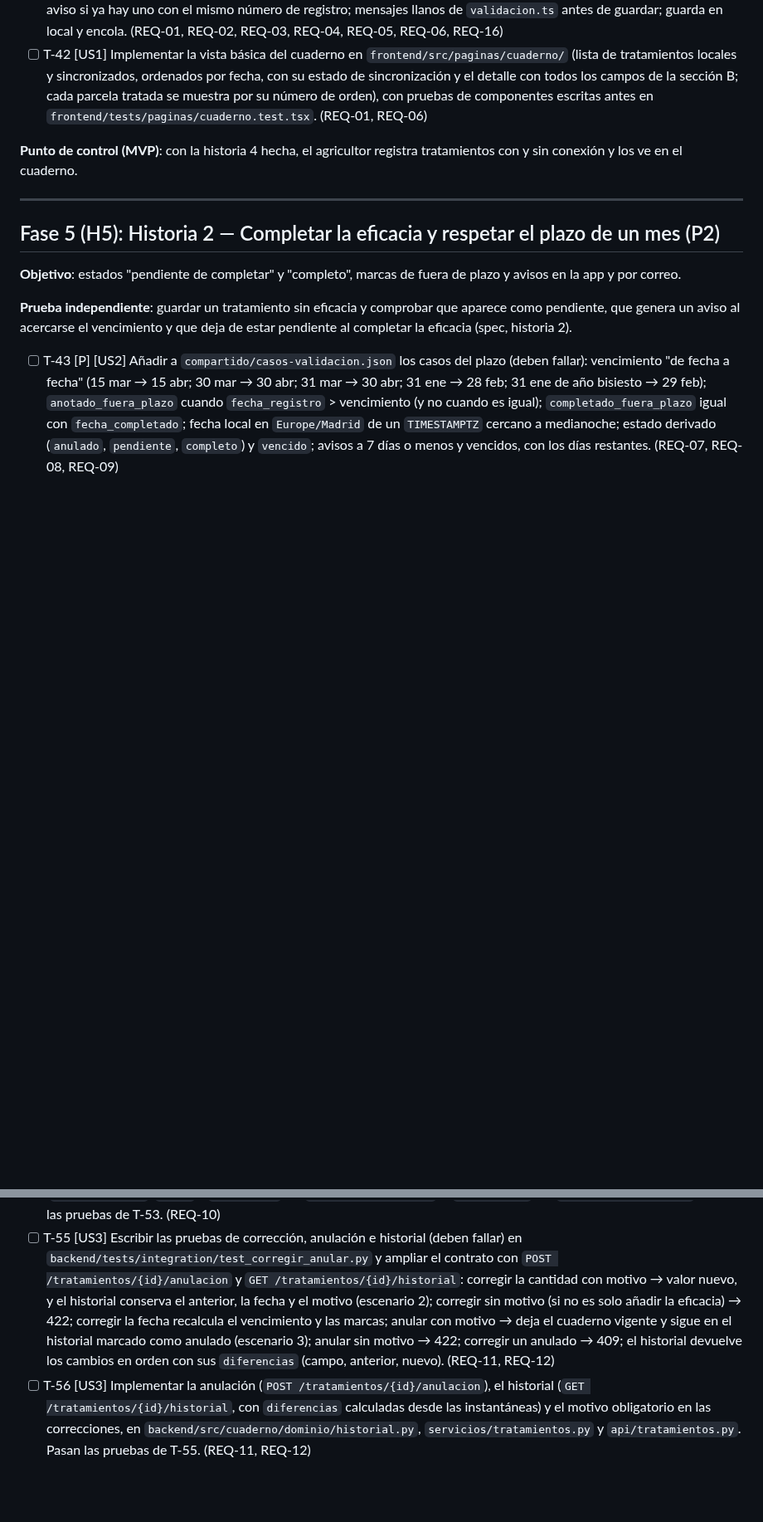
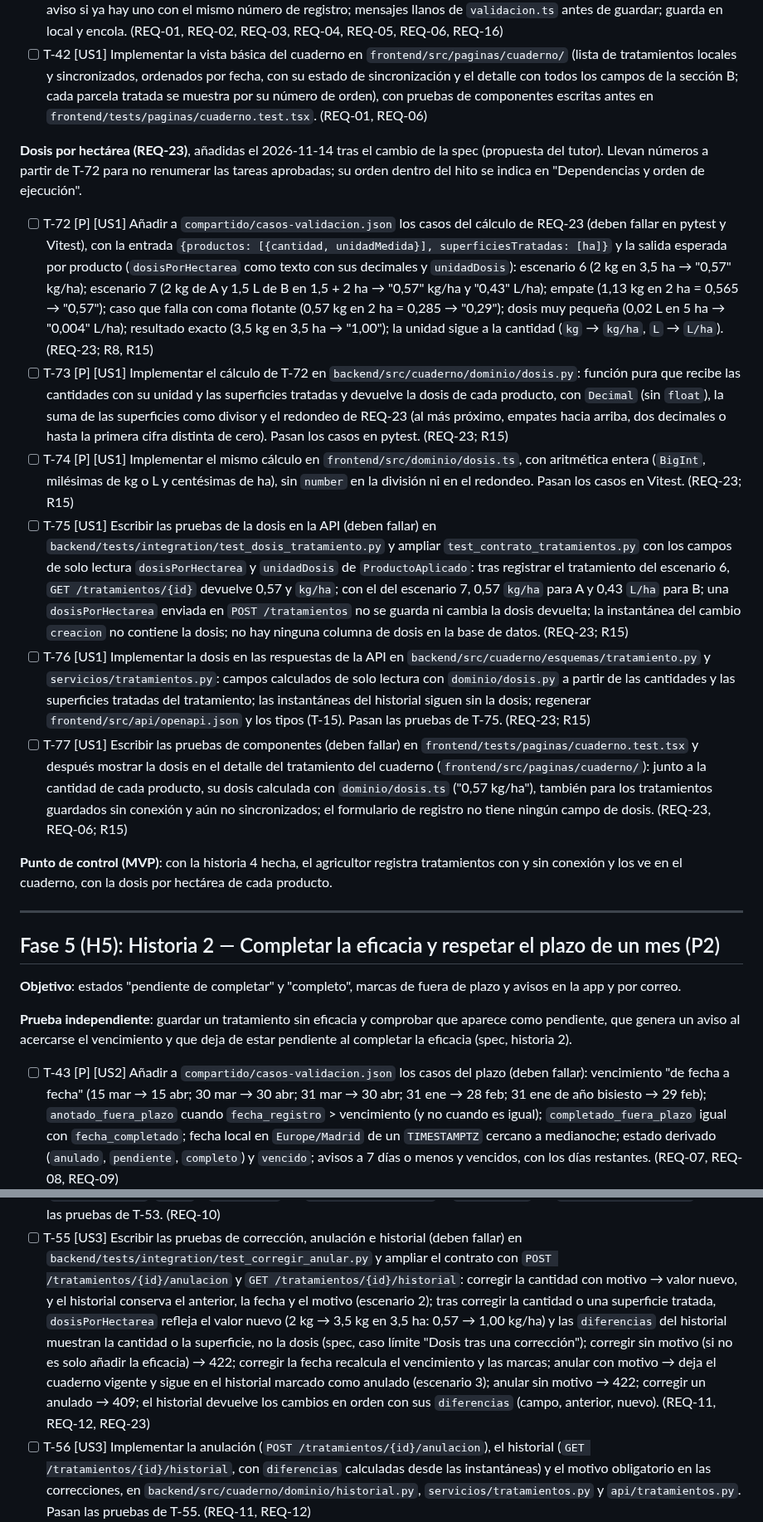
Before and after one commit to Frandelgado01/DelgadoRodriguezFranciscoJavier-TFG, a Markdown page: specs/001-registro-tratamientos/tasks.md, 2 parts joined by grey strips. Shown at 83% size. GitHub-like rendering; blank space fills up the shorter version.

```diff
--- a/specs/001-registro-tratamientos/tasks.md
+++ b/specs/001-registro-tratamientos/tasks.md
@@ -360,8 +361,44 @@ comprobar que aparece en el cuaderno con todos los campos de la sección B (spec
   todos los campos de la sección B; cada parcela tratada se muestra por su número de orden), con pruebas de componentes escritas antes en
   `frontend/tests/paginas/cuaderno.test.tsx`. (REQ-01, REQ-06)
 
+**Dosis por hectárea (REQ-23)**, añadidas el 2026-11-14 tras el cambio de la spec (propuesta del tutor). Llevan
+números a partir de T-72 para no renumerar las tareas aprobadas; su orden dentro del hito se indica en
+"Dependencias y orden de ejecución".
+
+- [ ] T-72 [P] [US1] Añadir a `compartido/casos-validacion.json` los casos del cálculo de REQ-23 (deben fallar en
+  pytest y Vitest), con la entrada `{productos: [{cantidad, unidadMedida}], superficiesTratadas: [ha]}` y la
+  salida esperada por producto (`dosisPorHectarea` como texto con sus decimales y `unidadDosis`): escenario 6
+  (2 kg en 3,5 ha → "0,57" kg/ha); escenario 7 (2 kg de A y 1,5 L de B en 1,5 + 2 ha → "0,57" kg/ha y
+  "0,43" L/ha); empate (1,13 kg en 2 ha = 0,565 → "0,57"); caso que falla con coma flotante (0,57 kg en 2 ha =
+  0,285 → "0,29"); dosis muy pequeña (0,02 L en 5 ha → "0,004" L/ha); resultado exacto (3,5 kg en 3,5 ha →
+  "1,00"); la unidad sigue a la cantidad (`kg` → `kg/ha`, `L` → `L/ha`). (REQ-23; R8, R15)
+- [ ] T-73 [P] [US1] Implementar el cálculo de T-72 en `backend/src/cuaderno/dominio/dosis.py`: función pura que
+  recibe las cantidades con su unidad y las superficies tratadas y devuelve la dosis de cada producto, con
+  `Decimal` (sin `float`), la suma de las superficies como divisor y el redondeo de REQ-23 (al más próximo,
+  empates hacia arriba, dos decimales o hasta la primera cifra distinta de cero). Pasan los casos en pytest.
+  (REQ-23; R15)
+- [ ] T-74 [P] [US1] Implementar el mismo cálculo en `frontend/src/dominio/dosis.ts`, con aritmética entera
+  (`BigInt`, milésimas de kg o L y centésimas de ha), sin `number` en la división ni en el redondeo. Pasan los
+  casos en Vitest. (REQ-23; R15)
+- [ ] T-75 [US1] Escribir las pruebas de la dosis en la API (deben fallar) en
+  `backend/tests/integration/test_dosis_tratamiento.py` y ampliar `test_contrato_tratamientos.py` con los campos
+  de solo lectura `dosisPorHectarea` y `unidadDosis` de `ProductoAplicado`: tras registrar el tratamiento del
+  escenario 6, `GET /tratamientos/{id}` devuelve 0,57 y `kg/ha`; con el del escenario 7, 0,57 `kg/ha` para A y
+  0,43 `L/ha` para B; una `dosisPorHectarea` enviada en `POST /tratamientos` no se guarda ni cambia la dosis
+  devuelta; la instantánea del cambio `creacion` no contiene la dosis; no hay ninguna columna de dosis en la
+  base de datos. (REQ-23; R15)
+- [ ] T-76 [US1] Implementar la dosis en las respuestas de la API en `backend/src/cuaderno/esquemas/tratamiento.py`
+  y `servicios/tratamientos.py`: campos calculados de solo lectura con `dominio/dosis.py` a partir de las
+  cantidades y las superficies tratadas del tratamiento; las instantáneas del historial siguen sin la dosis;
+  regenerar `frontend/src/api/openapi.json` y los tipos (T-15). Pasan las pruebas de T-75. (REQ-23; R15)
+- [ ] T-77 [US1] Escribir las pruebas de componentes (deben fallar) en `frontend/tests/paginas/cuaderno.test.tsx`
+  y después mostrar la dosis en el detalle del tratamiento del cuaderno (`frontend/src/paginas/cuaderno/`): junto
+  a la cantidad de cada producto, su dosis calculada con `dominio/dosis.ts` ("0,57 kg/ha"), también para los
+  tratamientos guardados sin conexión y aún no sincronizados; el formulario de registro no tiene ningún campo de
+  dosis. (REQ-23, REQ-06; R15)
+
 **Punto de control (MVP)**: con la historia 4 hecha, el agricultor registra tratamientos con y sin conexión y
-los ve en el cuaderno.
+los ve en el cuaderno, con la dosis por hectárea de cada producto.
 
 ---
 
@@ -455,11 +492,14 @@ otro, y comprobar que ambos cambios quedan en el historial (spec, historia 3).
 - [ ] T-55 [US3] Escribir las pruebas de corrección, anulación e historial (deben fallar) en
   `backend/tests/integration/test_corregir_anular.py` y ampliar el contrato con
   `POST /tratamientos/{id}/anulacion` y `GET /tratamientos/{id}/historial`: corregir la cantidad con motivo →
-  valor nuevo, y el historial conserva el anterior, la fecha y el motivo (escenario 2); corregir sin motivo (si
+  valor nuevo, y el historial conserva el anterior, la fecha y el motivo (escenario 2); tras corregir la cantidad
+  o una superficie tratada, `dosisPorHectarea` refleja el valor nuevo (2 kg → 3,5 kg en 3,5 ha: 0,57 → 1,00 kg/ha)
+  y las `diferencias` del historial muestran la cantidad o la superficie, no la dosis (spec, caso límite "Dosis
+  tras una corrección"); corregir sin motivo (si
   no es solo añadir la eficacia) → 422; corregir la fecha recalcula el vencimiento y las marcas; anular con
   motivo → deja el cuaderno vigente y sigue en el historial marcado como anulado (escenario 3); anular sin
   motivo → 422; corregir un anulado → 409; el historial devuelve los cambios en orden con sus `diferencias`
-  (campo, anterior, nuevo). (REQ-11, REQ-12)
+  (campo, anterior, nuevo). (REQ-11, REQ-12, REQ-23)
 - [ ] T-56 [US3] Implementar la anulación (`POST /tratamientos/{id}/anulacion`), el historial
   (`GET /tratamientos/{id}/historial`, con `diferencias` calculadas desde las instantáneas) y el motivo
   obligatorio en las correcciones, en `backend/src/cuaderno/dominio/historial.py`,
```
Also changed, not shown: other parts of specs/001-registro-tratamientos/tasks.md (+18 -12 lines), docs/proceso/registro-iteraciones.md (+3 -1 lines).
